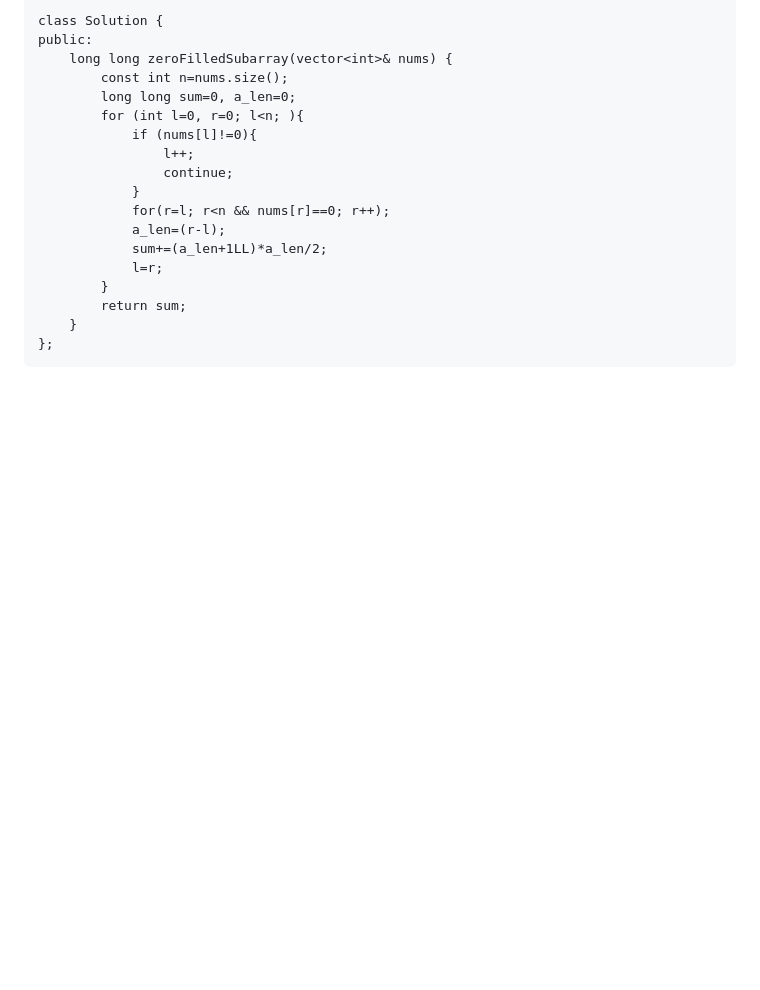
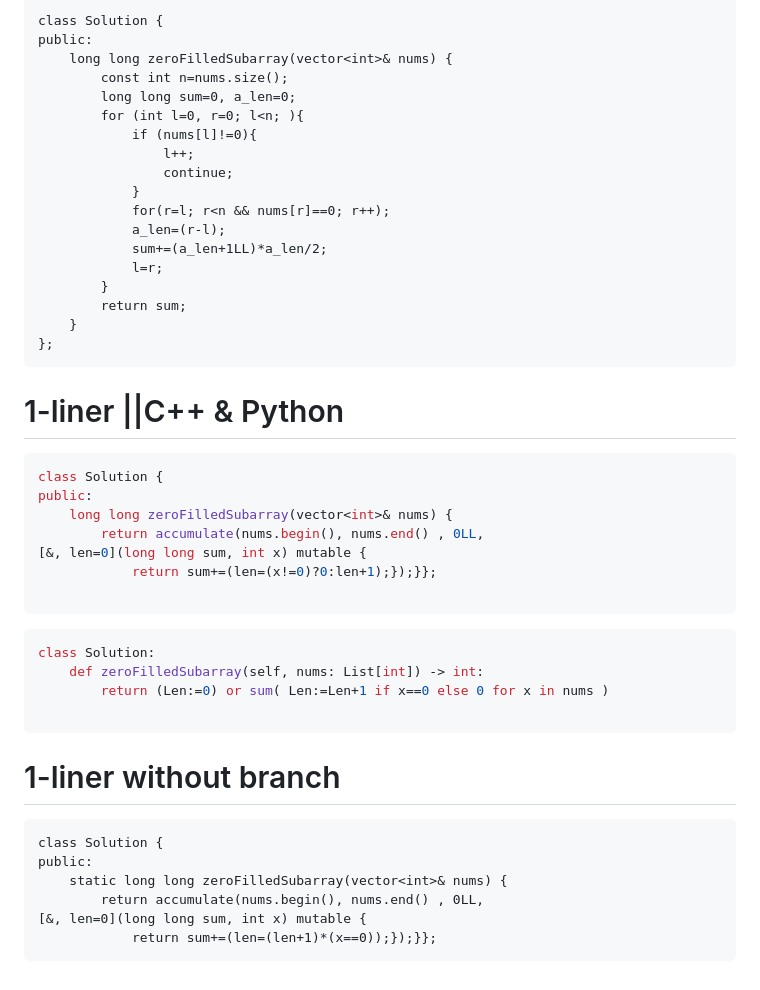
Before and after one commit to anwendeng/Leetcode, a Markdown page: 2348-number-of-zero-filled-subarrays/README.md, the part around one of its changes. Rendered like a GitHub page; blank space fills up the shorter version.

````diff
--- a/2348-number-of-zero-filled-subarrays/README.md
+++ b/2348-number-of-zero-filled-subarrays/README.md
@@ -118,3 +145,28 @@ public:
     }
 };
 ```
+# 1-liner ||C++ & Python
+```cpp []
+class Solution {
+public:
+    long long zeroFilledSubarray(vector<int>& nums) {
+        return accumulate(nums.begin(), nums.end() , 0LL,
+[&, len=0](long long sum, int x) mutable {
+            return sum+=(len=(x!=0)?0:len+1);});}};
+
+```
+```Python []
+class Solution:
+    def zeroFilledSubarray(self, nums: List[int]) -> int:
+        return (Len:=0) or sum( Len:=Len+1 if x==0 else 0 for x in nums )
+
+```
+# 1-liner without branch
+```
+class Solution {
+public:
+    static long long zeroFilledSubarray(vector<int>& nums) {
+        return accumulate(nums.begin(), nums.end() , 0LL,
+[&, len=0](long long sum, int x) mutable {
+            return sum+=(len=(len+1)*(x==0));});}};
+```
````
Also changed, not shown: other parts of 2348-number-of-zero-filled-subarrays/README.md (+30 -3 lines).
